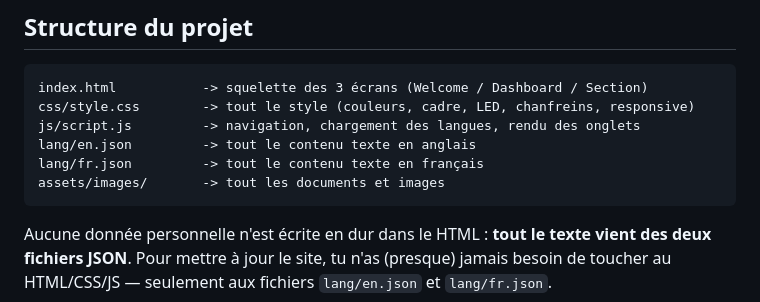
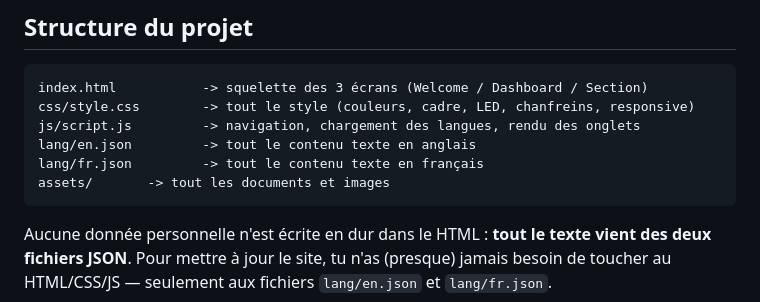
Before and after one commit to Kimsree/Kimsree.github.io, a Markdown page: README.md, the part around the change. Drawn GitHub-style.

````diff
--- a/README.md
+++ b/README.md
@@ -11,7 +11,7 @@ css/style.css        -> tout le style (couleurs, cadre, LED, chanfreins, respons
 js/script.js         -> navigation, chargement des langues, rendu des onglets
 lang/en.json         -> tout le contenu texte en anglais
 lang/fr.json         -> tout le contenu texte en français
-assets/images/       -> tout les documents et images
+assets/       -> tout les documents et images
 ```
 
 Aucune donnée personnelle n'est écrite en dur dans le HTML : **tout le texte vient des
````
